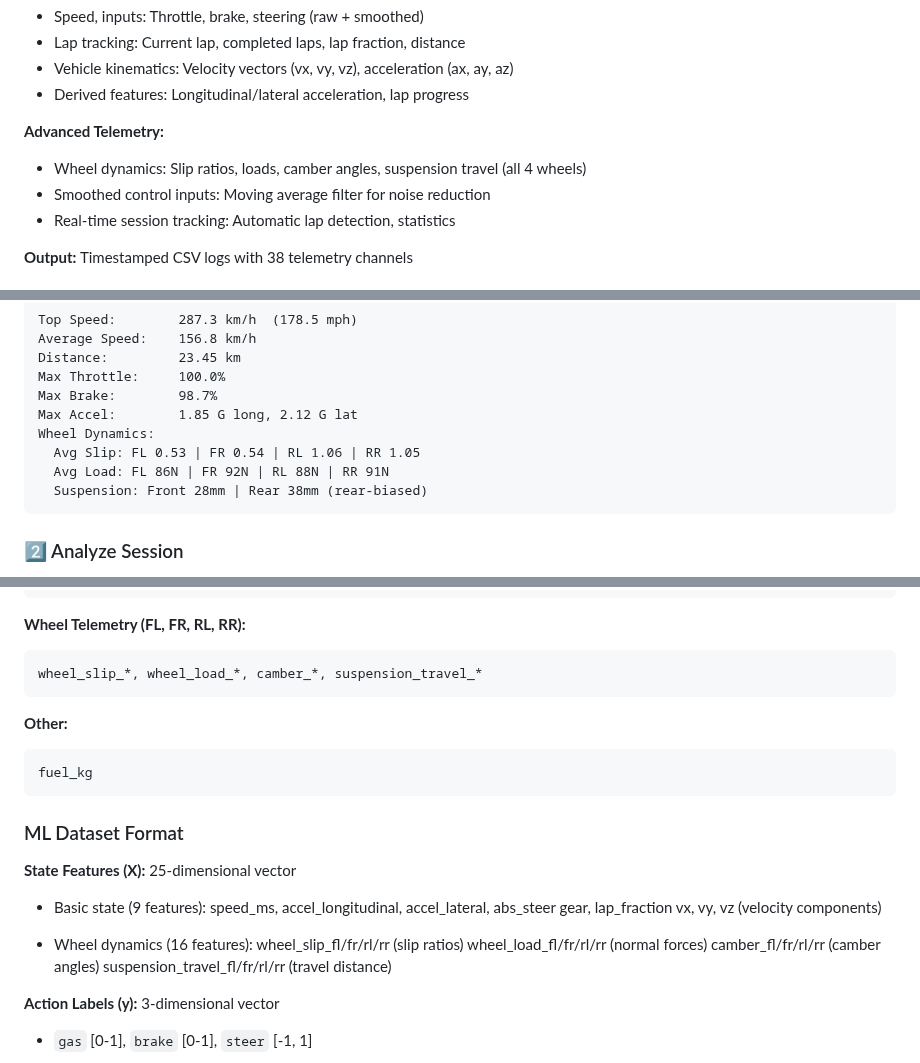
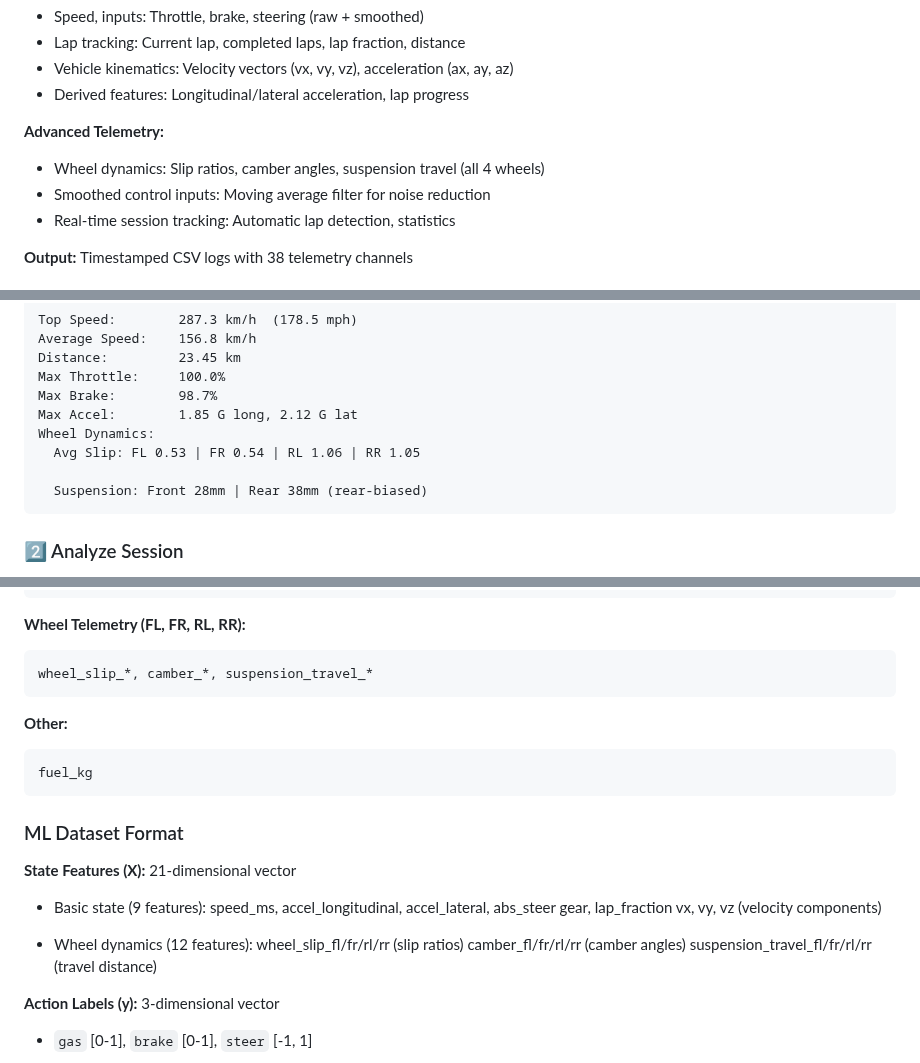
Before and after one commit to Yaandle/ac_telemetry, a Markdown page: README.md, 3 parts joined by grey strips. Drawn GitHub-style.

Commit message:
Update README.md
Removed wheel_load

````diff
--- a/README.md
+++ b/README.md
@@ -15,7 +15,7 @@ Captures real-time telemetry from Assetto Corsa's shared memory at **100Hz**:
 - Derived features: Longitudinal/lateral acceleration, lap progress
 
 **Advanced Telemetry:**
-- Wheel dynamics: Slip ratios, loads, camber angles, suspension travel (all 4 wheels)
+- Wheel dynamics: Slip ratios, camber angles, suspension travel (all 4 wheels)
 - Smoothed control inputs: Moving average filter for noise reduction
 - Real-time session tracking: Automatic lap detection, statistics
 
@@ -149,7 +149,7 @@ Max Brake:        98.7%
 Max Accel:        1.85 G long, 2.12 G lat
 Wheel Dynamics:
   Avg Slip: FL 0.53 | FR 0.54 | RL 1.06 | RR 1.05
-  Avg Load: FL 86N | FR 92N | RL 88N | RR 91N
+
   Suspension: Front 28mm | Rear 38mm (rear-biased)
 ```
 
@@ -239,7 +239,7 @@ gas_smooth, brake_smooth, steer_smooth    # Filtered inputs
 
 **Wheel Telemetry (FL, FR, RL, RR):**
 ```
-wheel_slip_*, wheel_load_*, camber_*, suspension_travel_*
+wheel_slip_*, camber_*, suspension_travel_*
 ```
 
 **Other:**
@@ -249,15 +249,14 @@ fuel_kg
 
 ### ML Dataset Format
 
-**State Features (X):** 25-dimensional vector
+**State Features (X):** 21-dimensional vector
 - Basic state (9 features):
   speed_ms, accel_longitudinal, accel_lateral, abs_steer
   gear, lap_fraction
   vx, vy, vz (velocity components)
 
-- Wheel dynamics (16 features):
+- Wheel dynamics (12 features):
   wheel_slip_fl/fr/rl/rr (slip ratios)
-  wheel_load_fl/fr/rl/rr (normal forces)
   camber_fl/fr/rl/rr (camber angles)
   suspension_travel_fl/fr/rl/rr (travel distance)
 
````
